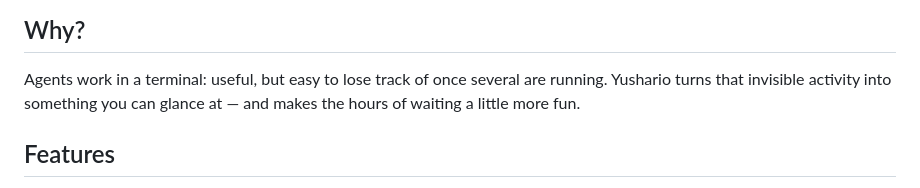
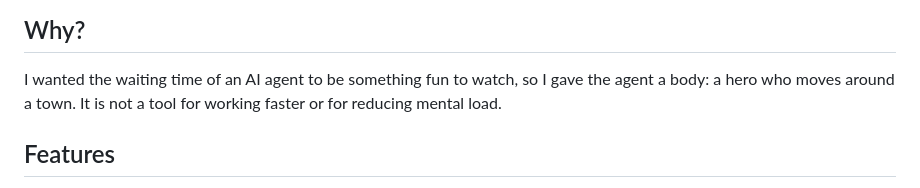
Before and after one commit to Morishita-mm/Yushario, a Markdown page: README.md, the part around the change. GitHub-like rendering.

```diff
--- a/README.md
+++ b/README.md
@@ -35,7 +35,7 @@ Yushario is a local browser app that watches your coding agents and plays their
 
 ## Why?
 
-Agents work in a terminal: useful, but easy to lose track of once several are running. Yushario turns that invisible activity into something you can glance at — and makes the hours of waiting a little more fun.
+I wanted the waiting time of an AI agent to be something fun to watch, so I gave the agent a body: a hero who moves around a town. It is not a tool for working faster or for reducing mental load.
 
 ## Features
 
```
Also changed, not shown: README.ja.md (+1 -1 lines).
